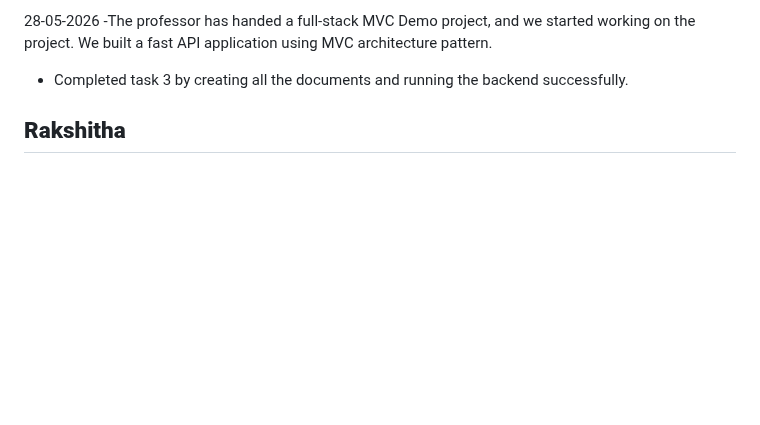
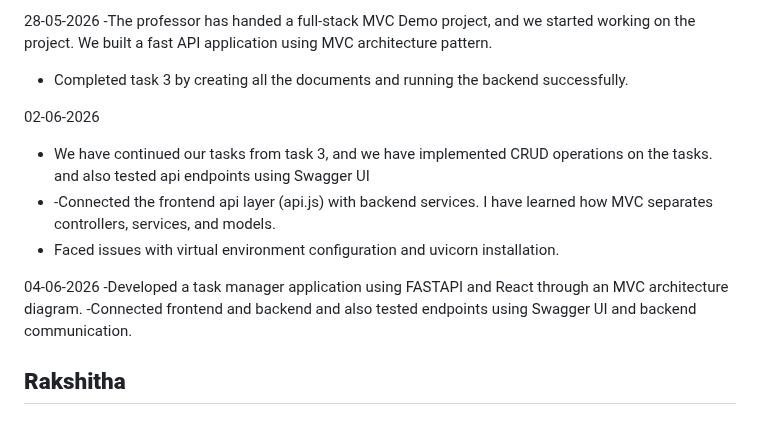
Before and after one commit to deepthisudhavedam-droid/AppliedITProject, a Markdown page: Docs/sessionlog.md, the part around the change. Rendered like a GitHub page; blank space fills up the shorter version.

Commit message:
Enhance session log with recent project updates
Updated session log with progress on MVC project, including CRUD implementation and testing with Swagger UI.

```diff
--- a/Docs/sessionlog.md
+++ b/Docs/sessionlog.md
@@ -66,7 +66,14 @@ Today I have been working on a range of changes across the project.
 -The professor has handed a full-stack MVC Demo project, and we started working on the project. We built a fast API application using MVC architecture pattern.
 - Completed task 3 by creating all the documents and running the backend successfully.
 
+02-06-2026
+- We have continued our tasks from task 3, and we have implemented CRUD operations on the tasks. and also tested api endpoints using Swagger UI
+- -Connected the frontend api layer (api.js) with backend services. I have learned how MVC separates controllers, services, and models.
+- Faced issues with virtual environment configuration and uvicorn installation.
 
+04-06-2026
+-Developed a task manager application using FASTAPI and React through an MVC architecture diagram.
+-Connected frontend and backend and also tested endpoints using Swagger UI and backend communication.
 
 ## ****Rakshitha****
 
```
